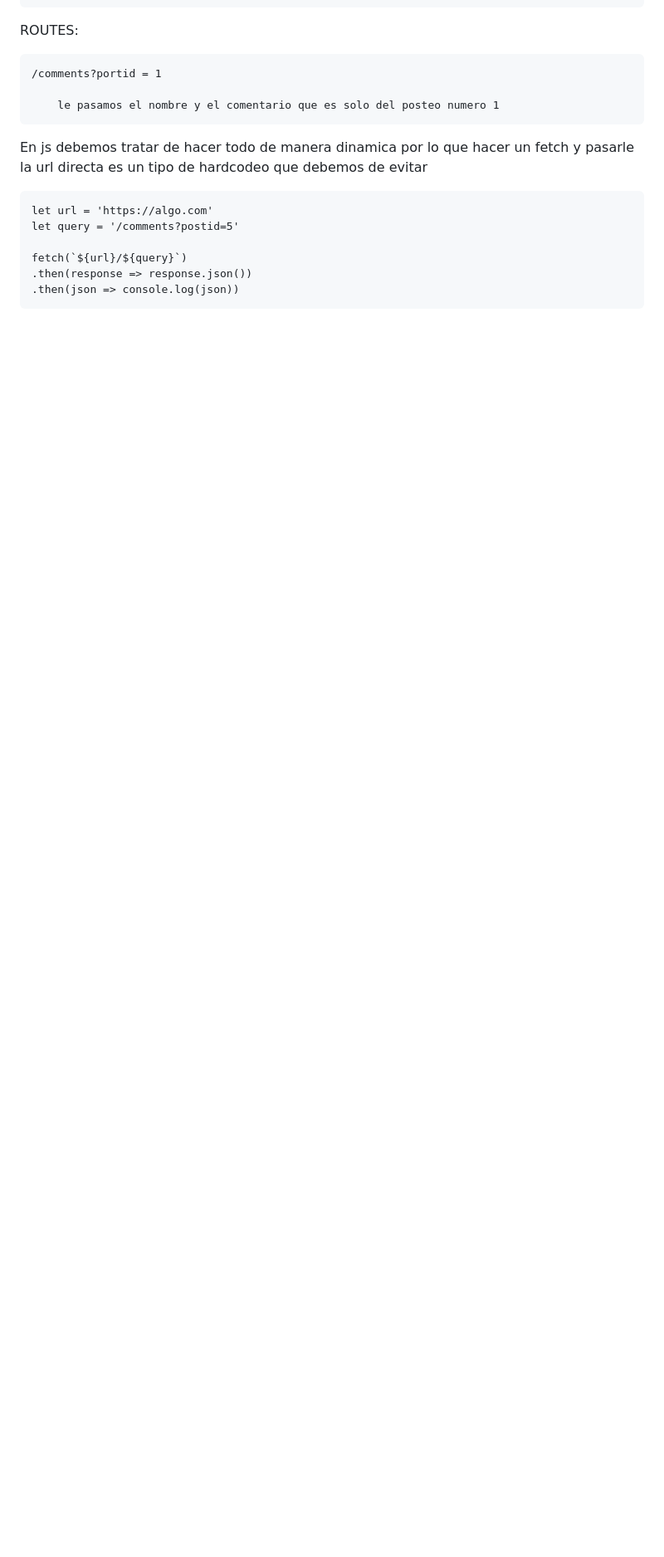
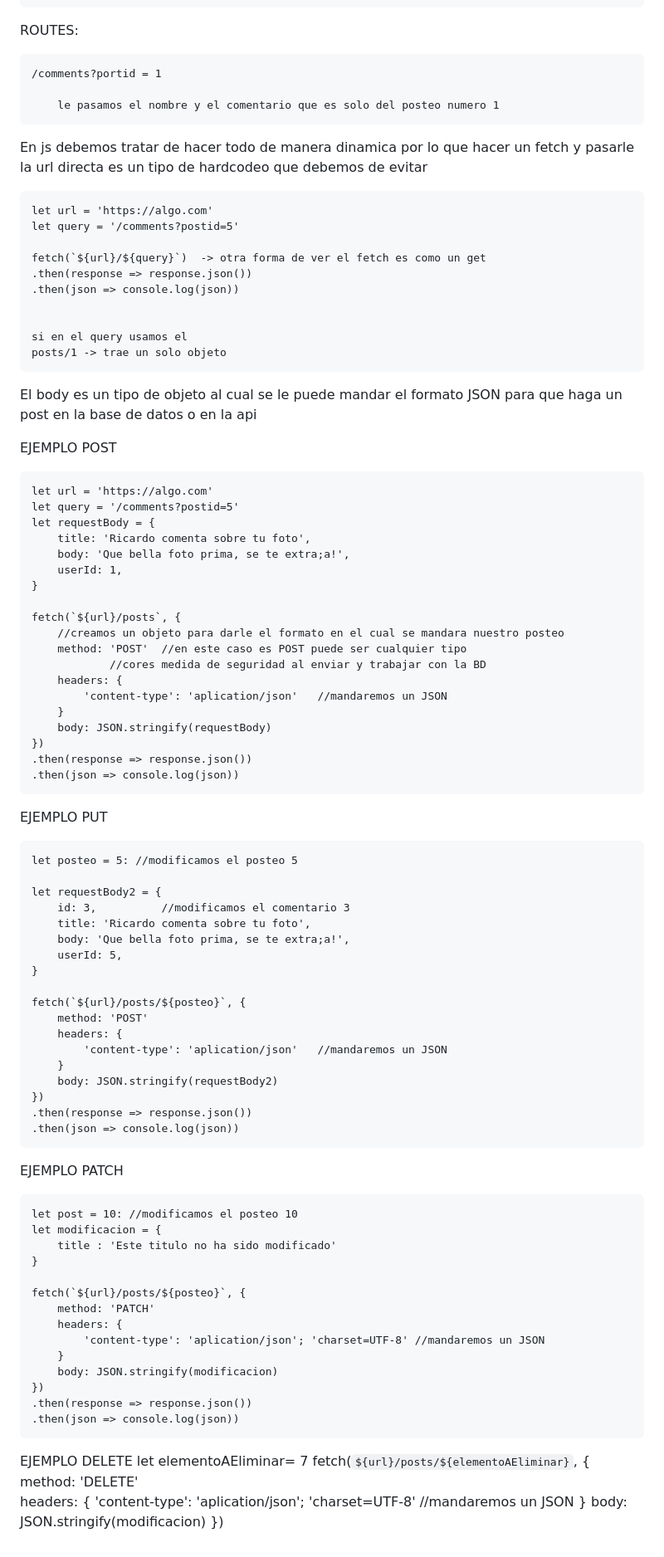
Before and after one commit to Jhoestar/SoftwareDevelopmentContent, a Markdown page: JavaScript/Readme.md, the part around the change. Shown at 83% size. GitHub-like rendering; blank space fills up the shorter version.

Commit message:
hasta fetch

```diff
--- a/JavaScript/Readme.md
+++ b/JavaScript/Readme.md
@@ -273,6 +273,86 @@ En js debemos tratar de hacer todo de manera dinamica por lo que hacer un fetch
     let url = 'https://algo.com'
     let query = '/comments?postid=5'
 
-    fetch(`${url}/${query}`)
+    fetch(`${url}/${query}`)  -> otra forma de ver el fetch es como un get
     .then(response => response.json())
     .then(json => console.log(json))
+
+
+    si en el query usamos el
+    posts/1 -> trae un solo objeto
+
+El body es un tipo de objeto al cual se le puede mandar el formato JSON para que haga un post en la base de datos o en la api
+
+
+EJEMPLO POST
+
+
+    let url = 'https://algo.com'
+    let query = '/comments?postid=5'
+    let requestBody = {
+        title: 'Ricardo comenta sobre tu foto',
+        body: 'Que bella foto prima, se te extra;a!',
+        userId: 1,
+    }
+
+    fetch(`${url}/posts`, {
+        //creamos un objeto para darle el formato en el cual se mandara nuestro posteo
+        method: 'POST'  //en este caso es POST puede ser cualquier tipo
+                //cores medida de seguridad al enviar y trabajar con la BD
+        headers: {
+            'content-type': 'aplication/json'   //mandaremos un JSON
+        }
+        body: JSON.stringify(requestBody)
+    })
+    .then(response => response.json())
+    .then(json => console.log(json))
+
+
+EJEMPLO PUT
+
+    let posteo = 5: //modificamos el posteo 5
+
+    let requestBody2 = {
+        id: 3,          //modificamos el comentario 3
+        title: 'Ricardo comenta sobre tu foto',
+        body: 'Que bella foto prima, se te extra;a!',
+        userId: 5,
+    }
+
+    fetch(`${url}/posts/${posteo}`, {
+        method: 'POST'
+        headers: {
+            'content-type': 'aplication/json'   //mandaremos un JSON
+        }
+        body: JSON.stringify(requestBody2)
+    })
+    .then(response => response.json())
+    .then(json => console.log(json))
+
+EJEMPLO PATCH
+
+    let post = 10: //modificamos el posteo 10
+    let modificacion = {
+        title : 'Este titulo no ha sido modificado'
+    }
+
+    fetch(`${url}/posts/${posteo}`, {
+        method: 'PATCH'
+        headers: {
+            'content-type': 'aplication/json'; 'charset=UTF-8' //mandaremos un JSON
+        }
+        body: JSON.stringify(modificacion)
+    })
+    .then(response => response.json())
+    .then(json => console.log(json))
+
+
+EJEMPLO DELETE
+    let elementoAEliminar= 7
+    fetch(`${url}/posts/${elementoAEliminar}`, {
+        method: 'DELETE'
+        headers: {
+            'content-type': 'aplication/json'; 'charset=UTF-8' //mandaremos un JSON
+        }
+        body: JSON.stringify(modificacion)
+    })
```
